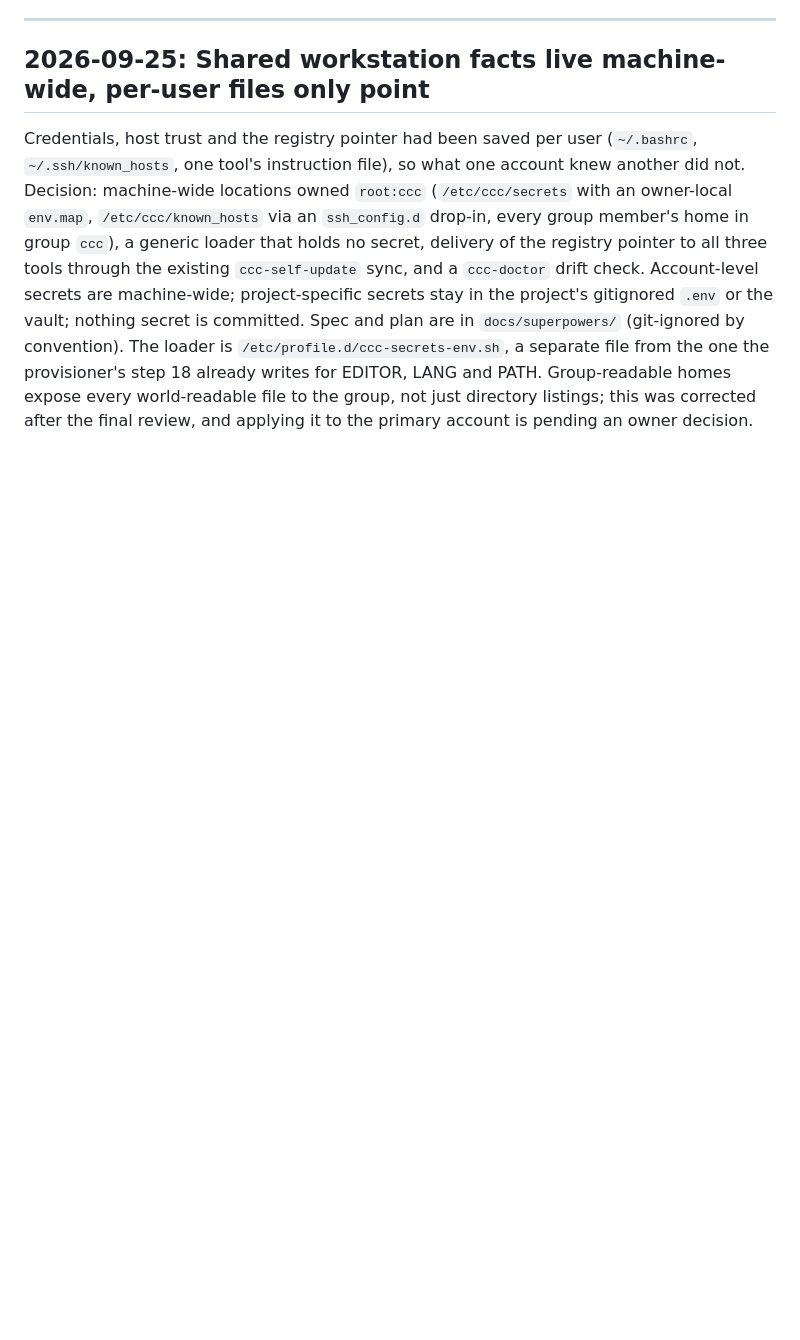
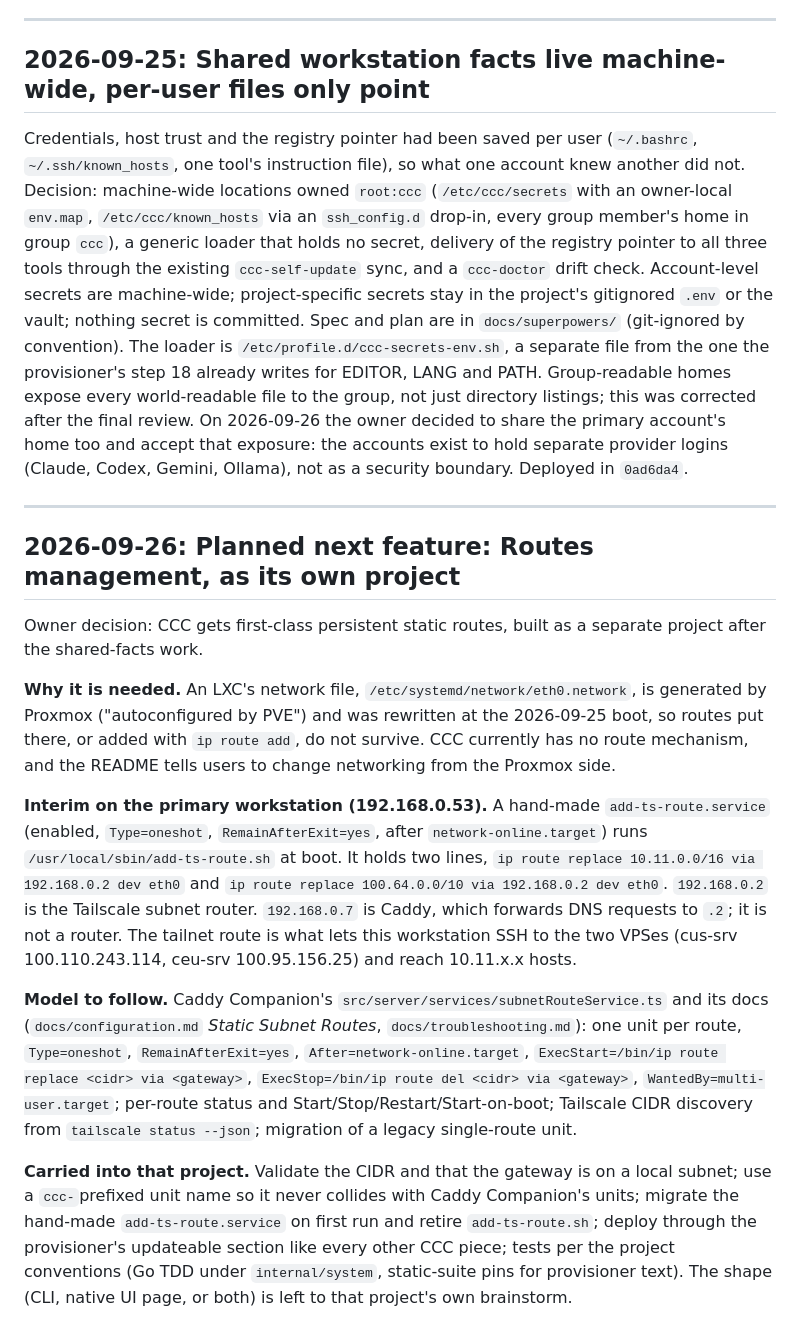
Before and after one commit to oculus-pllx/CCC, a Markdown page: DECISIONS.md, the part around the change. Drawn GitHub-style; blank space fills up the shorter version.

```diff
--- a/DECISIONS.md
+++ b/DECISIONS.md
@@ -444,4 +444,18 @@ registry pointer to all three tools through the existing `ccc-self-update` sync,
 Account-level secrets are machine-wide; project-specific secrets stay in the project's gitignored `.env` or the
 vault; nothing secret is committed. Spec and plan are in `docs/superpowers/` (git-ignored by convention).
 The loader is `/etc/profile.d/ccc-secrets-env.sh`, a separate file from the one the provisioner's step 18
-already writes for EDITOR, LANG and PATH. Group-readable homes expose every world-readable file to the group, not just directory listings; this was corrected after the final review, and applying it to the primary account is pending an owner decision.
+already writes for EDITOR, LANG and PATH. Group-readable homes expose every world-readable file to the group, not just directory listings; this was corrected after the final review. On 2026-09-26 the owner decided to share the primary account's home too and accept that exposure: the accounts exist to hold separate provider logins (Claude, Codex, Gemini, Ollama), not as a security boundary. Deployed in `0ad6da4`.
+
+---
+
+## 2026-09-26: Planned next feature: Routes management, as its own project
+
+Owner decision: CCC gets first-class persistent static routes, built as a separate project after the shared-facts work.
+
+**Why it is needed.** An LXC's network file, `/etc/systemd/network/eth0.network`, is generated by Proxmox ("autoconfigured by PVE") and was rewritten at the 2026-09-25 boot, so routes put there, or added with `ip route add`, do not survive. CCC currently has no route mechanism, and the README tells users to change networking from the Proxmox side.
+
+**Interim on the primary workstation (192.168.0.53).** A hand-made `add-ts-route.service` (enabled, `Type=oneshot`, `RemainAfterExit=yes`, after `network-online.target`) runs `/usr/local/sbin/add-ts-route.sh` at boot. It holds two lines, `ip route replace 10.11.0.0/16 via 192.168.0.2 dev eth0` and `ip route replace 100.64.0.0/10 via 192.168.0.2 dev eth0`. `192.168.0.2` is the Tailscale subnet router. `192.168.0.7` is Caddy, which forwards DNS requests to `.2`; it is not a router. The tailnet route is what lets this workstation SSH to the two VPSes (cus-srv 100.110.243.114, ceu-srv 100.95.156.25) and reach 10.11.x.x hosts.
+
+**Model to follow.** Caddy Companion's `src/server/services/subnetRouteService.ts` and its docs (`docs/configuration.md` *Static Subnet Routes*, `docs/troubleshooting.md`): one unit per route, `Type=oneshot`, `RemainAfterExit=yes`, `After=network-online.target`, `ExecStart=/bin/ip route replace <cidr> via <gateway>`, `ExecStop=/bin/ip route del <cidr> via <gateway>`, `WantedBy=multi-user.target`; per-route status and Start/Stop/Restart/Start-on-boot; Tailscale CIDR discovery from `tailscale status --json`; migration of a legacy single-route unit.
+
+**Carried into that project.** Validate the CIDR and that the gateway is on a local subnet; use a `ccc-`prefixed unit name so it never collides with Caddy Companion's units; migrate the hand-made `add-ts-route.service` on first run and retire `add-ts-route.sh`; deploy through the provisioner's updateable section like every other CCC piece; tests per the project conventions (Go TDD under `internal/system`, static-suite pins for provisioner text). The shape (CLI, native UI page, or both) is left to that project's own brainstorm.
```
Also changed, not shown: README.md (+7 -1 lines).
